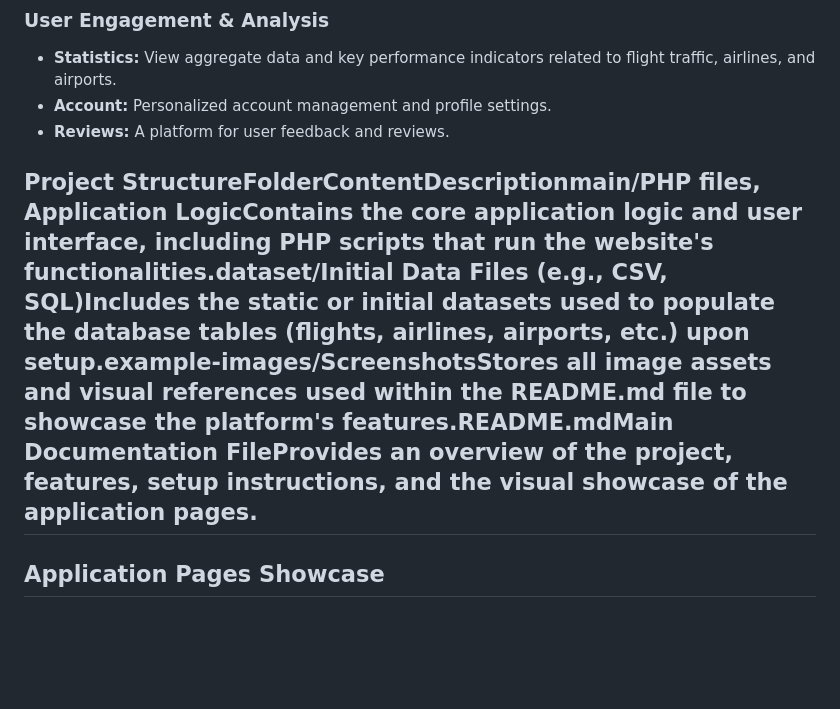
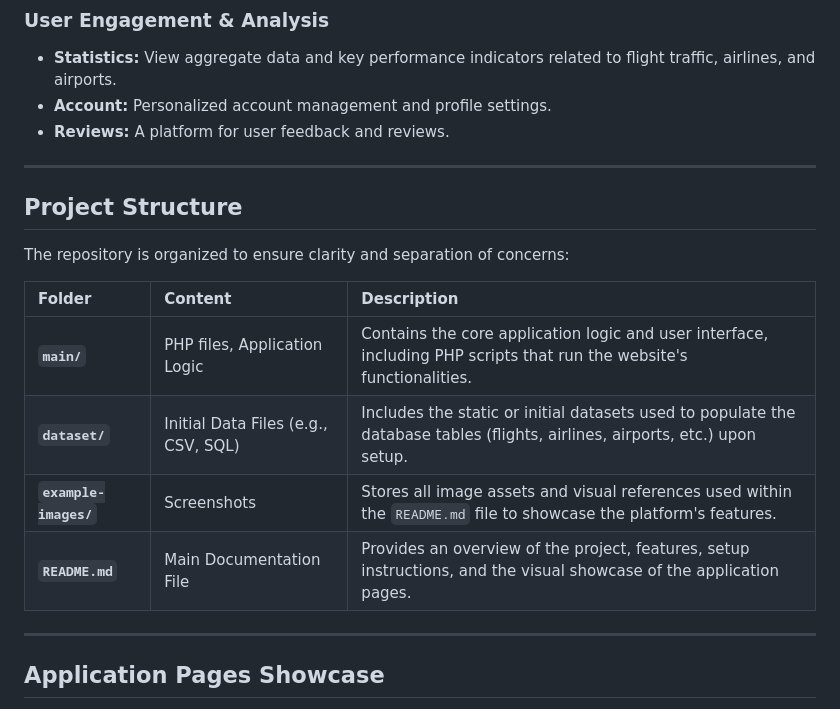
Before and after one commit to engfaris2/AviaScan-platform-flight-tracking-., a Markdown page: README.md, the part around the change. Drawn GitHub-style; blank space fills up the shorter version.

```diff
--- a/README.md
+++ b/README.md
@@ -25,8 +25,19 @@ Users can view and filter comprehensive database tables containing essential avi
 * **Account:** Personalized account management and profile settings.
 * **Reviews:** A platform for user feedback and reviews.
 
+---
 
- Project StructureFolderContentDescriptionmain/PHP files, Application LogicContains the core application logic and user interface, including PHP scripts that run the website's functionalities.dataset/Initial Data Files (e.g., CSV, SQL)Includes the static or initial datasets used to populate the database tables (flights, airlines, airports, etc.) upon setup.example-images/ScreenshotsStores all image assets and visual references used within the README.md file to showcase the platform's features.README.mdMain Documentation FileProvides an overview of the project, features, setup instructions, and the visual showcase of the application pages.
+##  Project Structure
+
+The repository is organized to ensure clarity and separation of concerns:
+
+| Folder | Content | Description |
+| :--- | :--- | :--- |
+| **`main/`** | PHP files, Application Logic | Contains the core application logic and user interface, including PHP scripts that run the website's functionalities. |
+| **`dataset/`** | Initial Data Files (e.g., CSV, SQL) | Includes the static or initial datasets used to populate the database tables (flights, airlines, airports, etc.) upon setup. |
+| **`example-images/`** | Screenshots | Stores all image assets and visual references used within the `README.md` file to showcase the platform's features. |
+| **`README.md`** | Main Documentation File | Provides an overview of the project, features, setup instructions, and the visual showcase of the application pages. |
+
 ---
 
 ##  Application Pages Showcase
```
